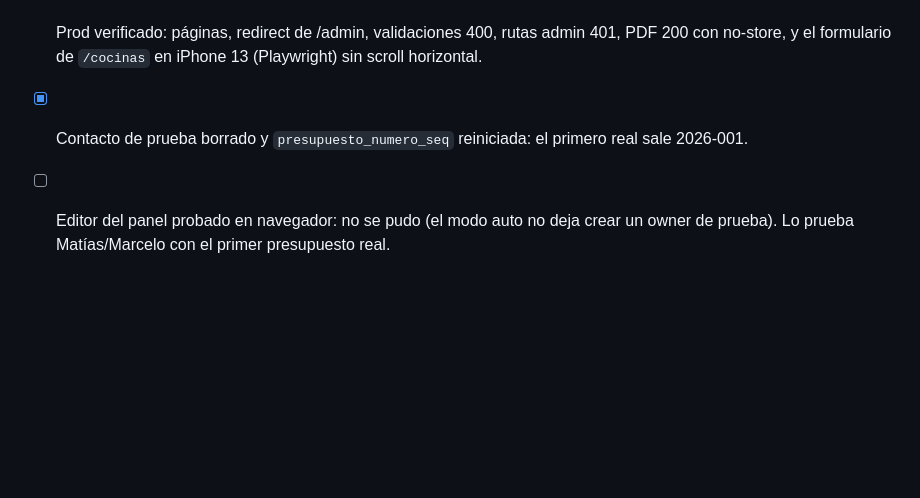
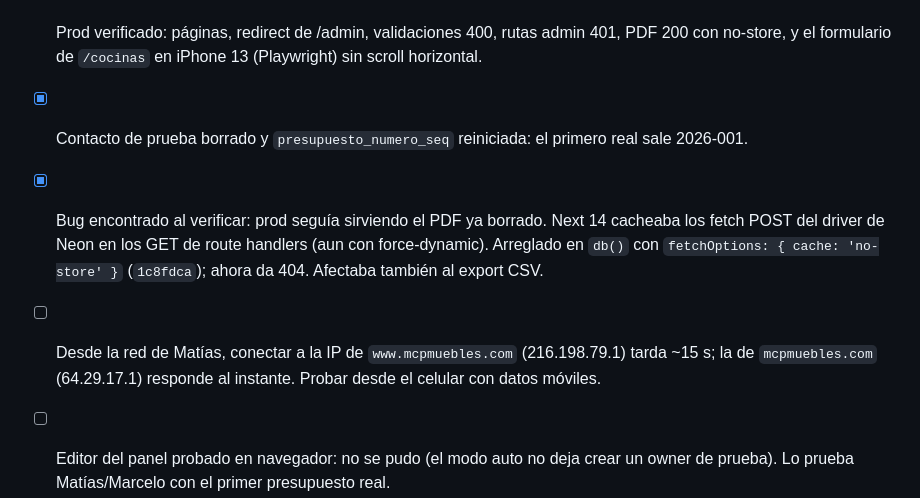
Before and after one commit to MatiasQuenardelle/mcp-muebles-santa-fe, a Markdown page: tasks/presupuestos.md, the part around the change. Drawn GitHub-style; blank space fills up the shorter version.

Commit message:
Note the Data Cache fix and the slow www connection
Co-Authored-By: Claude Opus 5.5 <noreply@anthropic.com>

```diff
--- a/tasks/presupuestos.md
+++ b/tasks/presupuestos.md
@@ -181,5 +181,10 @@ Ese patrón es: `requireAdmin` → `UUID_RE` → `getConversation(id, user)` par
 - [x] Prod verificado: páginas, redirect de /admin, validaciones 400, rutas admin 401, PDF 200 con no-store,
       y el formulario de `/cocinas` en iPhone 13 (Playwright) sin scroll horizontal.
 - [x] Contacto de prueba borrado y `presupuesto_numero_seq` reiniciada: el primero real sale 2026-001.
+- [x] Bug encontrado al verificar: prod seguía sirviendo el PDF ya borrado. Next 14 cacheaba los fetch POST del
+      driver de Neon en los GET de route handlers (aun con force-dynamic). Arreglado en `db()` con
+      `fetchOptions: { cache: 'no-store' }` (`1c8fdca`); ahora da 404. Afectaba también al export CSV.
+- [ ] Desde la red de Matías, conectar a la IP de `www.mcpmuebles.com` (216.198.79.1) tarda ~15 s; la de
+      `mcpmuebles.com` (64.29.17.1) responde al instante. Probar desde el celular con datos móviles.
 - [ ] Editor del panel probado en navegador: no se pudo (el modo auto no deja crear un owner de prueba).
       Lo prueba Matías/Marcelo con el primer presupuesto real.
```
